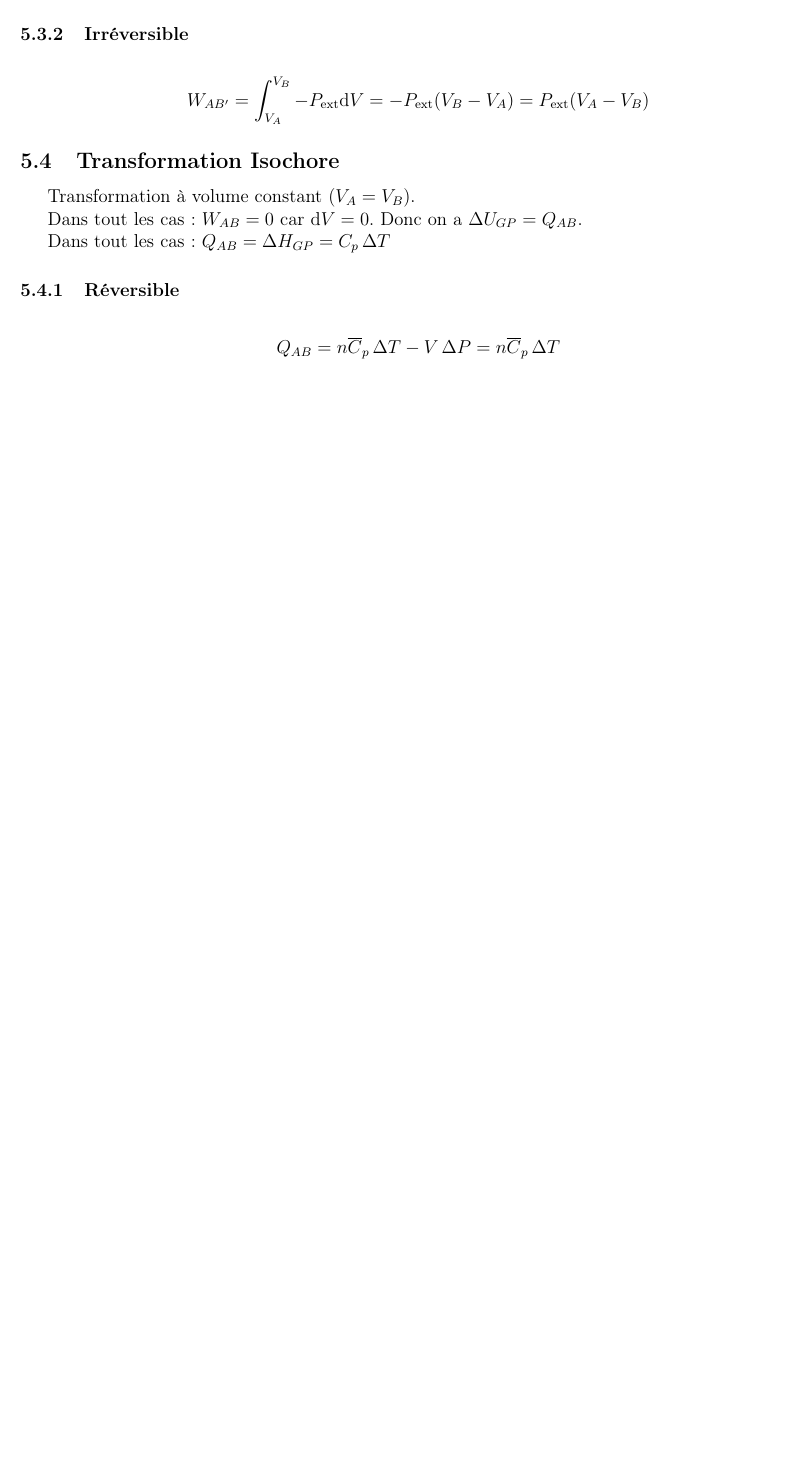
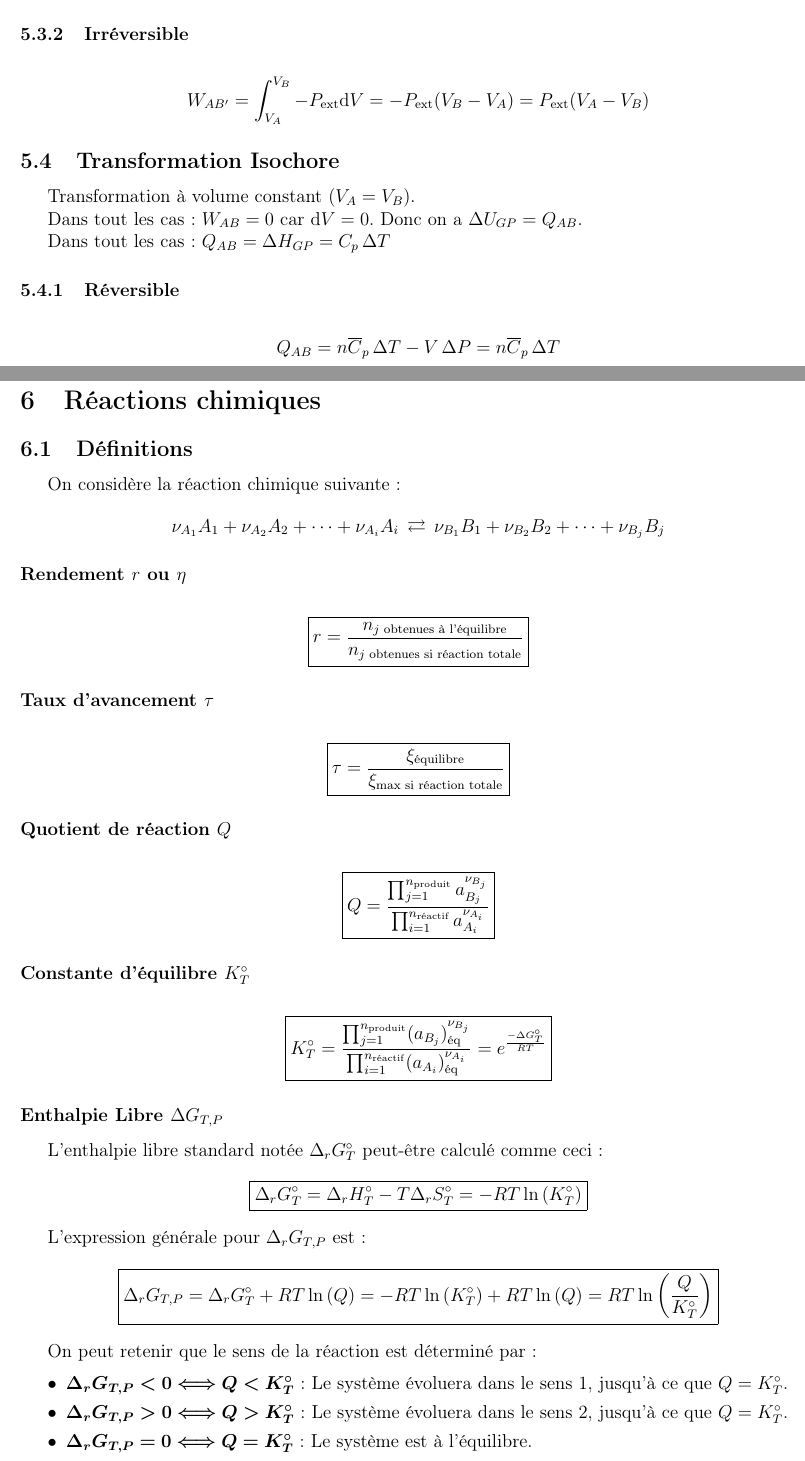
Before and after one commit to RaphaJmnn/Cours-INSA-LYON, a LaTeX document (Thermo/formulaire thermo.tex): part of page 4 of 4 before the commit and two parts of pages 4 and 5 of 5 after it, the two joined at a grey line, cut so that both start at the same text, the shorter picture padded with empty space. Compiled offline with pdfLaTeX.

Commit message:
Ajouts formules réactions chimiques

```diff
--- a/Thermo/formulaire thermo.tex
+++ b/Thermo/formulaire thermo.tex
@@ -249,4 +249,43 @@
 
              $$ Q_{AB} = n \Cp \, \Delta T - V \, \Delta P = n \Cp \, \Delta T $$
 
+        \clearpage
+
+    \section{Réactions chimiques}
+
+        \subsection{Définitions}
+            On considère la réaction chimique suivante:
+                $$ \nu_{A_1} A_1 + \nu_{A_2} A_2 + \cdots + \nu_{A_i} A_i \, \rightleftarrows \, \nu_{B_1} B_1 + \nu_{B_2} B_2 + \cdots + \nu_{B_j} B_j $$
+
+
+            \subsubsection*{Rendement $r$ ou $\eta$}
+
+                $$ \boxed{ r = \frac{n_{j \text{ obtenues à l'équilibre}}}{n_{j \text{ obtenues si réaction totale}}} } $$
+
+            \subsubsection*{Taux d'avancement $\tau$}
+
+                $$ \boxed{ \tau = \frac{\xi_{\text{équilibre}}}{\xi_{\text{max si réaction totale}}} } $$
+
+            \subsubsection*{Quotient de réaction $Q$}
+
+                $$ \boxed{ Q = \dfrac{\prod_{j=1}^{n_{\text{produit}}} a_{B_j}^{\nu_{B_j}}}{\prod_{i=1}^{n_{\text{réactif}}} a_{A_i}^{\nu_{A_i}}} } $$
+
+            \subsubsection*{Constante d'équilibre $K_T^{\circ}$}
+
+                $$ \boxed{ K_T^{\circ} = \dfrac{\prod_{j=1}^{n_{\text{produit}}} (a_{B_j})_{\text{éq}}^{\nu_{B_j}} }{\prod_{i=1}^{n_{\text{réactif}}} (a_{A_i})_{\text{éq}}^{\nu_{A_i}}} = e^{\frac{-\Delta G_T^{\circ}}{RT}} }$$
+
+            \subsubsection*{Enthalpie Libre $\Delta G_{T,P}$}
+                L'enthalpie libre standard notée $\Delta_r G_T^{\circ}$ peut-être calculé comme ceci :
+                    $$ \boxed{ \Delta_r G_T^{\circ} = \Delta_r H_T^{\circ} - T \Delta_r S_T^{\circ} = -RT \ln{(K_T^{\circ})} } $$
+
+                L'expression générale pour $\Delta_r G_{T,P}$ est :
+                    $$ \boxed{ \Delta_r G_{T,P} = \Delta_r G_T^{\circ} + RT \ln{(Q)} = -RT \ln{(K_T^{\circ})} + RT \ln{(Q)} = RT \ln{\left(\frac{Q}{K_T^{\circ}}\right)} } $$
+
+                On peut retenir que le sens de la réaction est déterminé par :
+
+                \begin{itemize}[label=\textbullet]
+                    \item $ \bm{ \Delta_r G_{T,P} < 0 \Longleftrightarrow Q < K_T^{\circ} } $: Le système évoluera dans le sens 1, jusqu'à ce que $ Q = K_T^{\circ} $.
+                    \item $ \bm{ \Delta_r G_{T,P} > 0 \Longleftrightarrow Q > K_T^{\circ} } $: Le système évoluera dans le sens 2, jusqu'à ce que $ Q = K_T^{\circ} $.
+                    \item $ \bm{ \Delta_r G_{T,P} = 0 \Longleftrightarrow Q = K_T^{\circ} } $: Le système est à l'équilibre.
+                \end{itemize}
 \end{document}
```
Also changed, not shown: Thermo/formulaire thermo.pdf.
